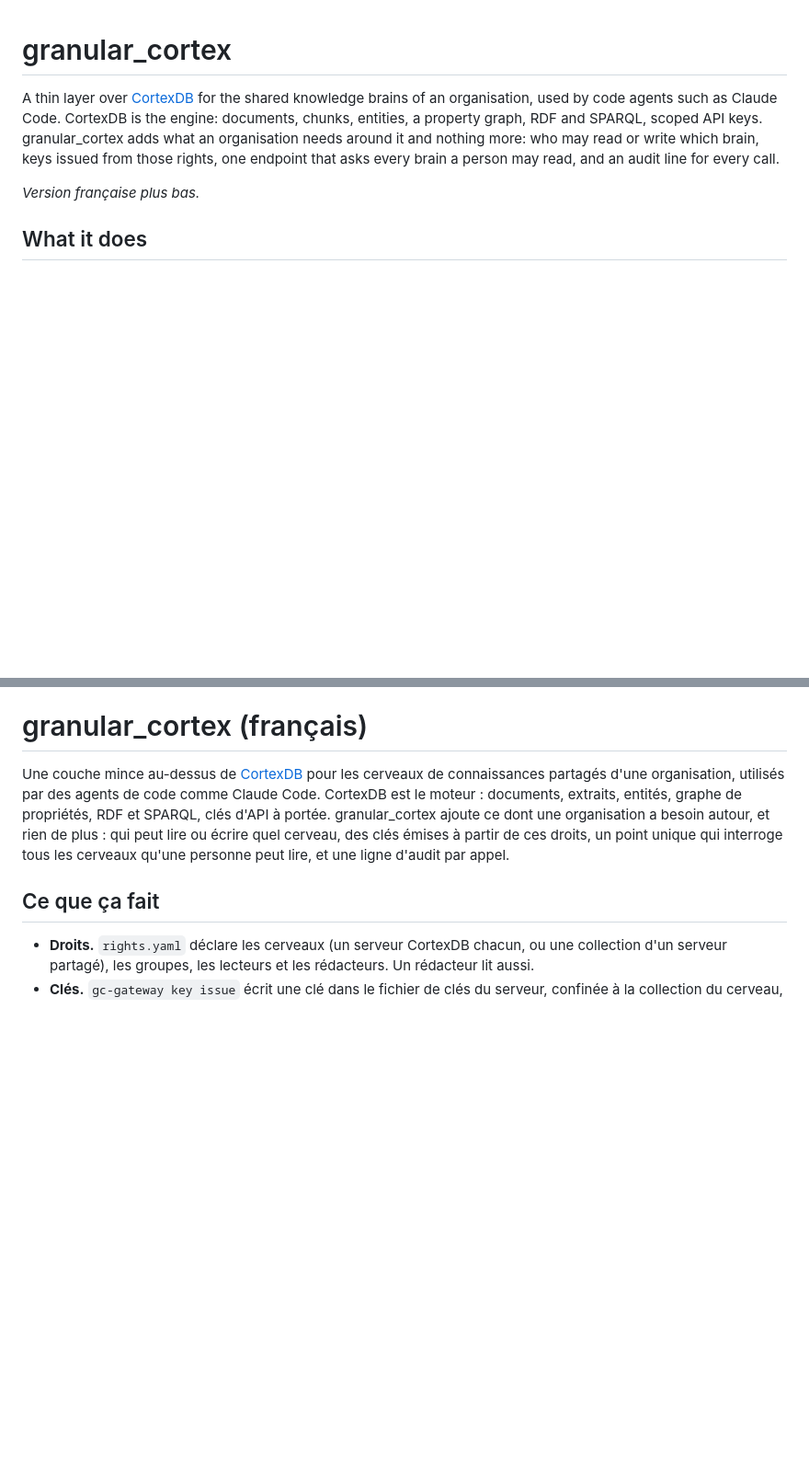
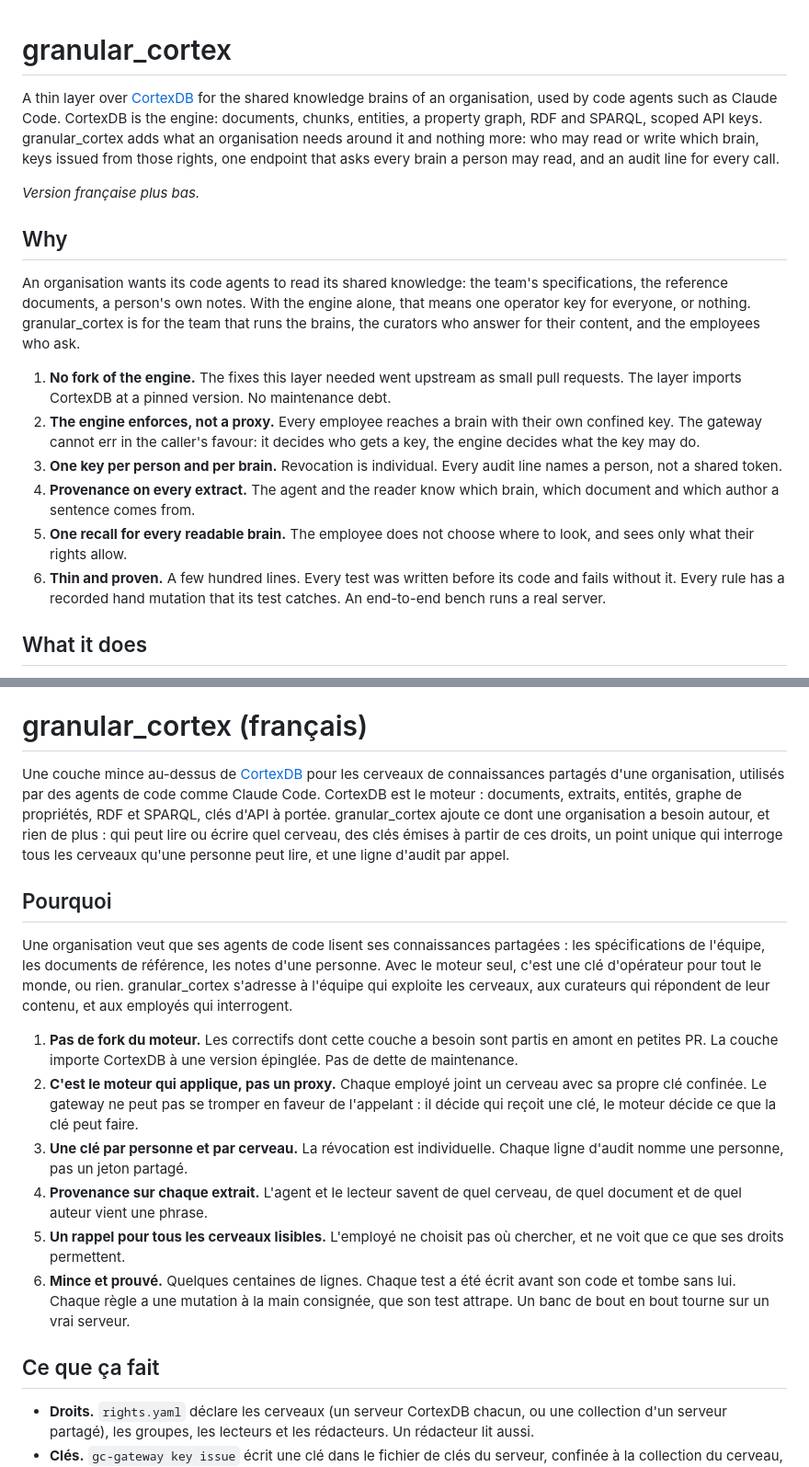
Before and after one commit to lfoletti/thalamus, a Markdown page: README.md, 2 parts joined by grey strips. Shown at 92% size. Rendered like a GitHub page; blank space fills up the shorter version.

Commit message:
docs: say why, for whom, and the six advantages in the README

```diff
--- a/README.md
+++ b/README.md
@@ -3,6 +3,17 @@
 A thin layer over [CortexDB](https://github.com/liliang-cn/cortexdb) for the shared knowledge brains of an organisation, used by code agents such as Claude Code. CortexDB is the engine: documents, chunks, entities, a property graph, RDF and SPARQL, scoped API keys. granular_cortex adds what an organisation needs around it and nothing more: who may read or write which brain, keys issued from those rights, one endpoint that asks every brain a person may read, and an audit line for every call.
 
 *Version française plus bas.*
+
+## Why
+
+An organisation wants its code agents to read its shared knowledge: the team's specifications, the reference documents, a person's own notes. With the engine alone, that means one operator key for everyone, or nothing. granular_cortex is for the team that runs the brains, the curators who answer for their content, and the employees who ask.
+
+1. **No fork of the engine.** The fixes this layer needed went upstream as small pull requests. The layer imports CortexDB at a pinned version. No maintenance debt.
+2. **The engine enforces, not a proxy.** Every employee reaches a brain with their own confined key. The gateway cannot err in the caller's favour: it decides who gets a key, the engine decides what the key may do.
+3. **One key per person and per brain.** Revocation is individual. Every audit line names a person, not a shared token.
+4. **Provenance on every extract.** The agent and the reader know which brain, which document and which author a sentence comes from.
+5. **One recall for every readable brain.** The employee does not choose where to look, and sees only what their rights allow.
+6. **Thin and proven.** A few hundred lines. Every test was written before its code and fails without it. Every rule has a recorded hand mutation that its test catches. An end-to-end bench runs a real server.
 
 ## What it does
 
@@ -52,6 +63,17 @@ MIT. CortexDB is MIT too.
 
 Une couche mince au-dessus de [CortexDB](https://github.com/liliang-cn/cortexdb) pour les cerveaux de connaissances partagés d'une organisation, utilisés par des agents de code comme Claude Code. CortexDB est le moteur : documents, extraits, entités, graphe de propriétés, RDF et SPARQL, clés d'API à portée. granular_cortex ajoute ce dont une organisation a besoin autour, et rien de plus : qui peut lire ou écrire quel cerveau, des clés émises à partir de ces droits, un point unique qui interroge tous les cerveaux qu'une personne peut lire, et une ligne d'audit par appel.
 
+## Pourquoi
+
+Une organisation veut que ses agents de code lisent ses connaissances partagées : les spécifications de l'équipe, les documents de référence, les notes d'une personne. Avec le moteur seul, c'est une clé d'opérateur pour tout le monde, ou rien. granular_cortex s'adresse à l'équipe qui exploite les cerveaux, aux curateurs qui répondent de leur contenu, et aux employés qui interrogent.
+
+1. **Pas de fork du moteur.** Les correctifs dont cette couche a besoin sont partis en amont en petites PR. La couche importe CortexDB à une version épinglée. Pas de dette de maintenance.
+2. **C'est le moteur qui applique, pas un proxy.** Chaque employé joint un cerveau avec sa propre clé confinée. Le gateway ne peut pas se tromper en faveur de l'appelant : il décide qui reçoit une clé, le moteur décide ce que la clé peut faire.
+3. **Une clé par personne et par cerveau.** La révocation est individuelle. Chaque ligne d'audit nomme une personne, pas un jeton partagé.
+4. **Provenance sur chaque extrait.** L'agent et le lecteur savent de quel cerveau, de quel document et de quel auteur vient une phrase.
+5. **Un rappel pour tous les cerveaux lisibles.** L'employé ne choisit pas où chercher, et ne voit que ce que ses droits permettent.
+6. **Mince et prouvé.** Quelques centaines de lignes. Chaque test a été écrit avant son code et tombe sans lui. Chaque règle a une mutation à la main consignée, que son test attrape. Un banc de bout en bout tourne sur un vrai serveur.
+
 ## Ce que ça fait
 
 - **Droits.** `rights.yaml` déclare les cerveaux (un serveur CortexDB chacun, ou une collection d'un serveur partagé), les groupes, les lecteurs et les rédacteurs. Un rédacteur lit aussi.
```
